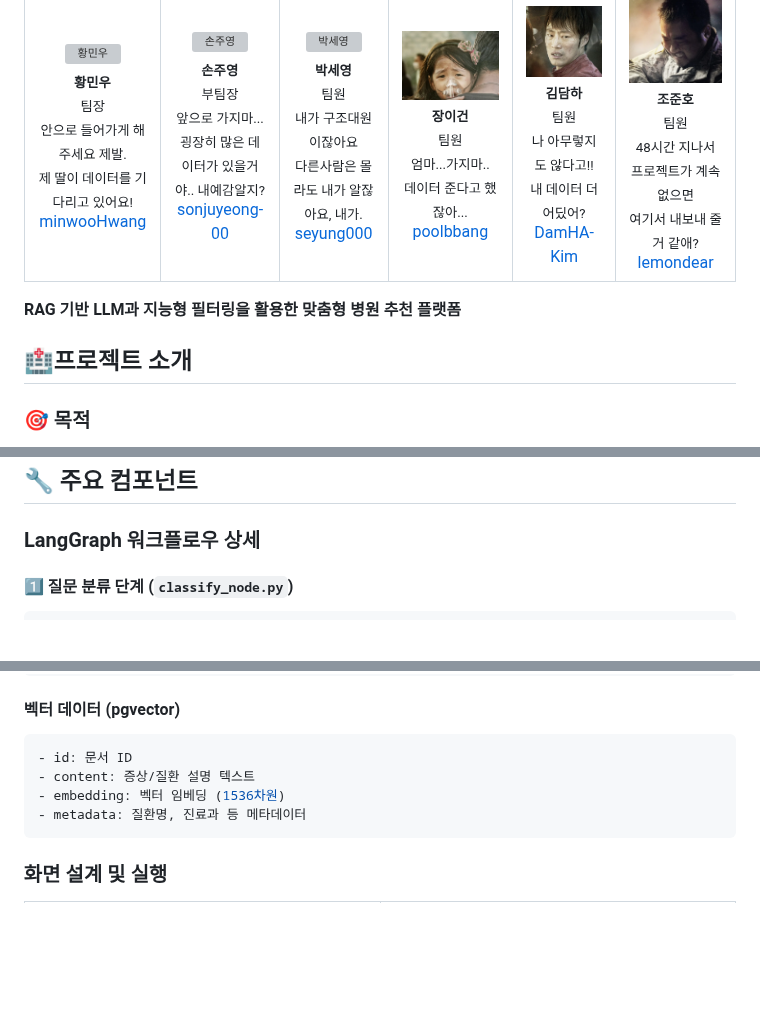
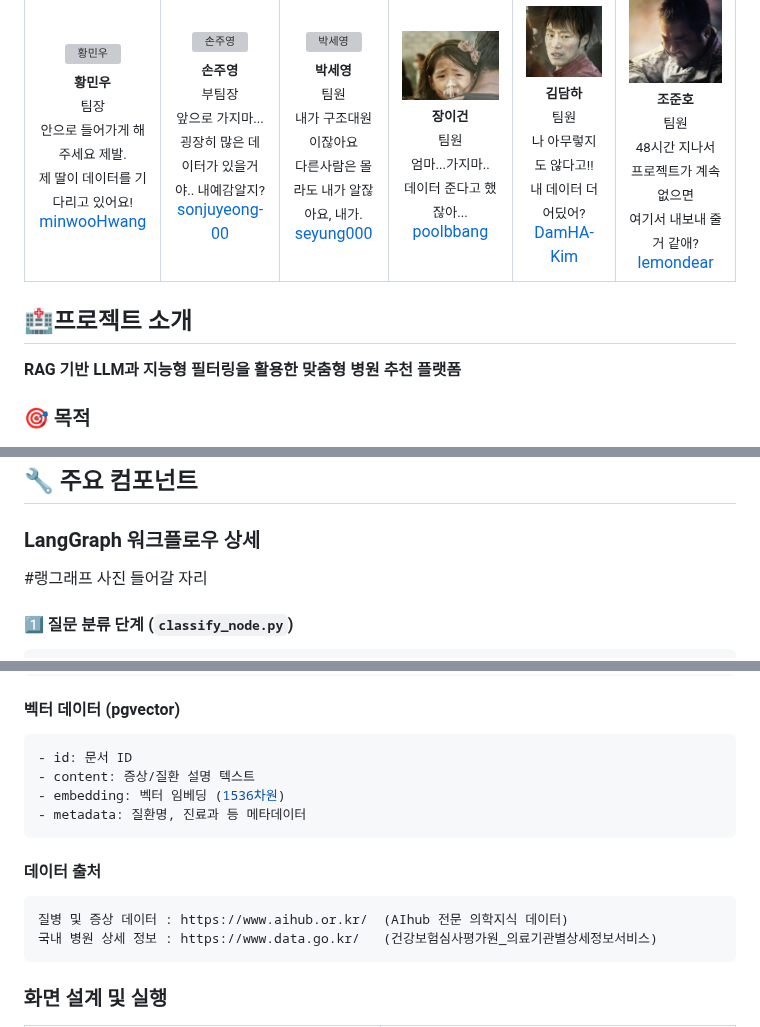
Before and after one commit to SKNETWORKS-FAMILY-AICAMP/SKN18-4th-1team, a Markdown page: README.md, 3 parts joined by grey strips. GitHub-like rendering; blank space fills up the shorter version; grey boxes are pictures that could not be loaded.

````diff
--- a/README.md
+++ b/README.md
@@ -85,9 +85,8 @@
 </table>
 
 
+## 🏥프로젝트 소개
 **RAG 기반 LLM과 지능형 필터링을 활용한 맞춤형 병원 추천 플랫폼**
-
-## 🏥프로젝트 소개
 
 ### 🎯 목적
 사용자가 자신의 증상을 자연어로 입력하면, AI가 이를 정교하게 분석하여 질환의 가능성을 파악하고, 최적의 진료과 및 병원을 자동으로 추천해주는 지능형 의료 서비스 플랫폼입니다. 단순한 검색 기능을 넘어, 사용자의 표현 방식이나 질문 의도를 이해하고, 관련 의료 정보와 병원 데이터를 종합적으로 판단해 개인에게 가장 적합한 의료기관을 안내하는 스마트 헬스케어 솔루션입니다.
@@ -299,6 +238,7 @@ RAG 시스템의 핵심 구현:
 ## 🔧 주요 컴포넌트
 
 ### LangGraph 워크플로우 상세
+#랭그래프 사진 들어갈 자리
 
 #### 1️⃣ 질문 분류 단계 (`classify_node.py`)
 ```python
@@ -401,6 +341,12 @@ RAG 시스템의 핵심 구현:
 - metadata: 질환명, 진료과 등 메타데이터
 ```
 
+#### 데이터 출처
+```
+질병 및 증상 데이터 : https://www.aihub.or.kr/  (AIhub 전문 의학지식 데이터)
+국내 병원 상세 정보 : https://www.data.go.kr/   (건강보험심사평가원_의료기관별상세정보서비스)
+```
+
 ### 화면 설계 및 실행
 <table>
 <tr>
````
Also changed, not shown: other parts of README.md (+0 -60 lines).
